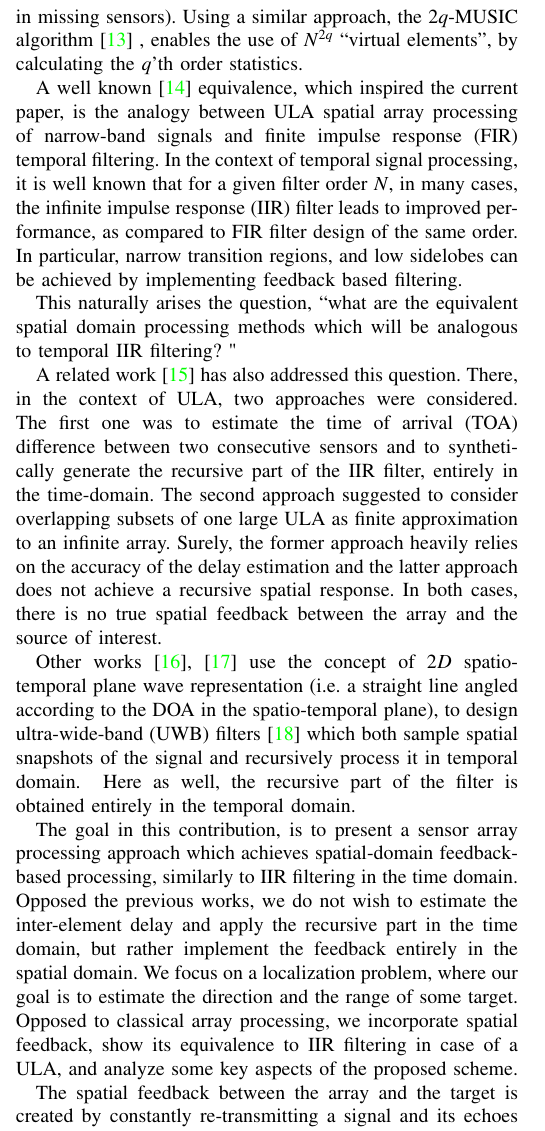
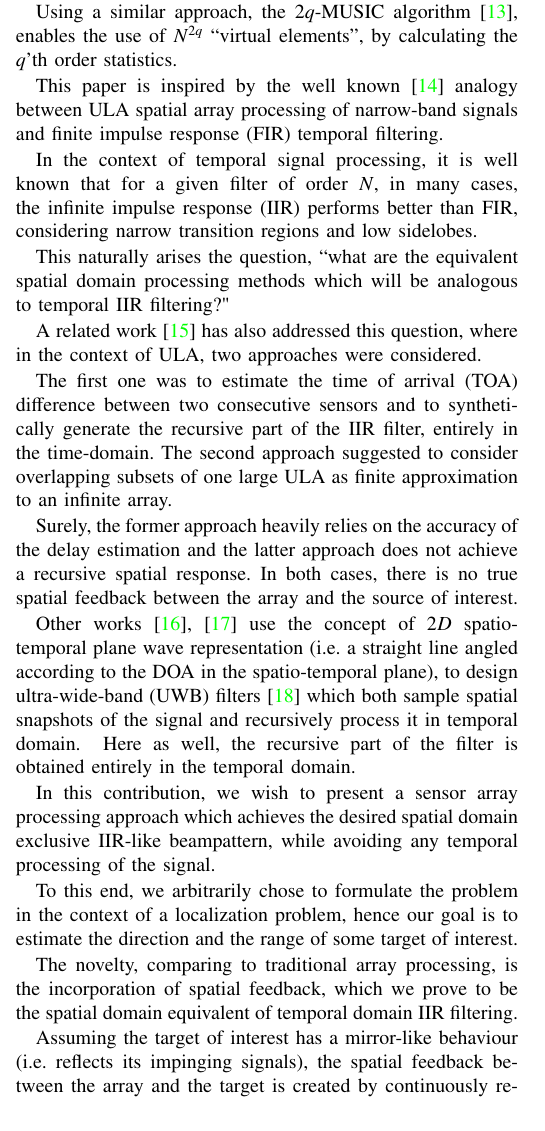
Before and after one commit to itayyeka/SpatialIIR, a LaTeX paper (IEEE_journal_paper.tex, which reads Modules/IEEE_journal_paper_Intro.tex): part of one column of page 1 of 10, cut so that both start at the same text. Compiled offline with pdfLaTeX; a missing font is replaced by an installed copy or a similar font; a LaTeX package or settings file that is missing is left out.

Commit message:
Rephrased some of the introduction

```diff
--- a/Modules/IEEE_journal_paper_Intro.tex
+++ b/Modules/IEEE_journal_paper_Intro.tex
@@ -8,9 +4,0 @@ The limitation on the number of processed or detected sources due to the limited
-\par Another approach, commonly referenced as ``virtual arrays" \cite{Pal2010NestedFreedom,Chevalier2005OnProcessing,Mendel1999ApplicationsProcessing}\myTodo{inline}{are you citing known works? \\\textbf{(Yes, for example \cite{Chevalier2005OnProcessing} is cited ~200 times)}\\ I think Veydanathan \\\textbf{ADDED his work.}\\(hope that spelling correctly) did some works on this. Also Arye Yeredor from TAU} deals with the extraction of samples originated in sensors that do not really exist (i.e. relying on higher order statistics and manipulating multiple statistical cross-terms in order to estimate statistical characteristics of signals impinging in missing sensors).
-Using a similar approach, the $2q$-MUSIC algorithm \cite{Chevalier2006High-resolutionAlgorithm} \myTodo{inline}{not familiar... \\\textbf{Has around ~140 citations}\\}, enables the use of $N^{2q}$ ``virtual elements'', by calculating the $q$'th order statistics. \myTodo{inline}{\textbf{REPHRASED: and reduced}\\did not understand this last sentence. You did not explain what are nested arrays.}
-\par A well known \cite{VanVeenBeamforming:Filtering} equivalence, which inspired the current paper, is the analogy between ULA spatial array processing of narrow-band signals and finite impulse response (FIR) temporal filtering.
-In the context of temporal signal processing, it is well known that for a given filter order $N$, in many cases, the infinite impulse response (IIR) filter leads to improved performance, as compared to FIR filter design of the same order. In particular, narrow transition regions, and low sidelobes can be achieved by implementing feedback based filtering.
-\par This naturally arises the question, ``what are the equivalent spatial domain processing methods which will be analogous to temporal IIR filtering? "
-\par A related work \cite{Wen2013ExtendingStructure} has also addressed this question.
-There, in the context of ULA, two approaches were considered. \myTodo{inline}{\textbf{DONE:}\\The next sentence is not clear. Please rephrase}
-The first one was to estimate the time of arrival (TOA) difference between two consecutive sensors and to synthetically generate the recursive part of the IIR filter, entirely in the time-domain.
-The second approach suggested to consider overlapping subsets of one large ULA as finite approximation to an infinite array. Surely, the former approach heavily relies on the accuracy of the delay estimation and the latter approach does not achieve a recursive spatial response. In both cases, there is no true spatial feedback between the array and the source of interest.
@@ -17,7 +8,15 @@ The second approach suggested to consider overlapping subsets of one large ULA a
+\par Another approach, commonly referenced as ``virtual arrays" \cite{Pal2010NestedFreedom,Chevalier2005OnProcessing,Mendel1999ApplicationsProcessing} deals with the extraction of samples originated in sensors that do not really exist (i.e. relying on higher order statistics and manipulating multiple statistical cross-terms in order to estimate statistical characteristics of signals impinging in missing sensors).
+\par Using a similar approach, the $2q$-MUSIC algorithm \cite{Chevalier2006High-resolutionAlgorithm}, enables the use of $N^{2q}$ ``virtual elements'', by calculating the $q$'th order statistics.
+\par This paper is inspired by the well known \cite{VanVeenBeamforming:Filtering} analogy between ULA spatial array processing of narrow-band signals and finite impulse response (FIR) temporal filtering.
+\par In the context of temporal signal processing, it is well known that for a given filter of order $N$, in many cases, the infinite impulse response (IIR) performs better than FIR, considering narrow transition regions and low sidelobes.
+\par This naturally arises the question, ``what are the equivalent spatial domain processing methods which will be analogous to temporal IIR filtering?"
+\par A related work \cite{Wen2013ExtendingStructure} has also addressed this question, where in the context of ULA, two approaches were considered.
+\par The first one was to estimate the time of arrival (TOA) difference between two consecutive sensors and to synthetically generate the recursive part of the IIR filter, entirely in the time-domain. The second approach suggested to consider overlapping subsets of one large ULA as finite approximation to an infinite array.
+\par Surely, the former approach heavily relies on the accuracy of the delay estimation and the latter approach does not achieve a recursive spatial response. In both cases, there is no true spatial feedback between the array and the source of interest.
 \par Other works \cite{Madanayake2008AFilters,Madanayake2008ABeamformer} use the concept of $2D$ spatio-temporal plane wave representation (i.e. a straight line angled according to the DOA in the spatio-temporal plane), to design ultra-wide-band (UWB) filters \cite{L.Bruton1983HighlyPlanes} which both sample spatial snapshots of the signal and recursively process it in temporal domain. \myTodo{inline} {\textbf{REPHRASED}\\please explain (maybe later just to me) how UWB filtering is used}\myTodo{inline}{\textbf{Removed - not important - a way of implementation}\\what is that?}\myTodo{inline}{\textbf{DONE:}\\what are the drawbacks if these last papers?}
 Here as well, the recursive part of the filter is obtained entirely in the temporal domain.
-\par The goal in this contribution, is to present a sensor array processing approach which achieves spatial-domain feedback-based processing, similarly to IIR filtering in the time domain. Opposed the previous works, we do not wish to estimate the inter-element delay and apply the recursive part in the time domain, but rather implement the feedback entirely in the spatial domain.
-We focus on a localization problem, where our goal is to estimate the direction and the range of some target.
-Opposed to classical array processing, we incorporate spatial feedback, show its equivalence to IIR filtering in case of a ULA, and analyze some key aspects of the proposed scheme.
-
-The spatial feedback between the array and the target is created by constantly re-transmitting a signal and its echoes between the array and the target.
+\par In this contribution, we wish to present a sensor array processing approach which achieves the desired spatial domain exclusive IIR-like beampattern, while avoiding any temporal processing of the signal.
+\par To this end, we arbitrarily chose to formulate the problem in the context of a localization problem, hence our goal is to estimate the direction and the range of some target of interest.
+\par The novelty, comparing to traditional array processing, is the incorporation of spatial feedback, which we prove to be the spatial domain equivalent of temporal domain IIR filtering.
+\par Assuming the target of interest has a mirror-like behaviour (i.e. reflects its impinging signals), the spatial feedback between the array and the target is created by continuously re-transmitting a synthesized version of the impinging signal (and its reflections) to the target.
+\par Note that the initial stimulus can be generated by the target or the array itself. In the text to follow, we assume this is the latter.
```
Also changed, not shown: Modules/IEEE_journal_paper_Intro.tex (19 more changed lines).
